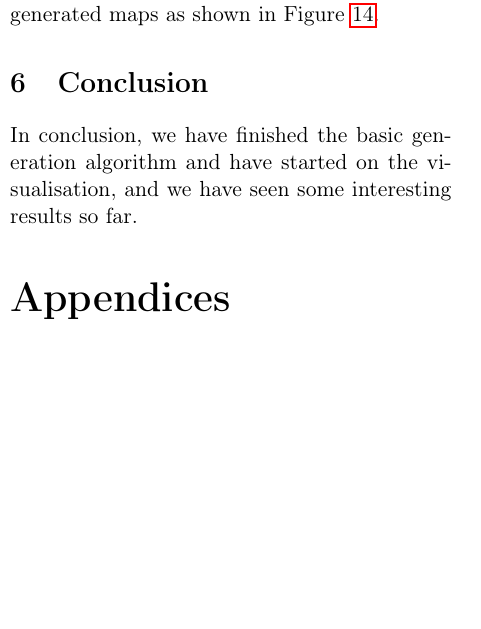
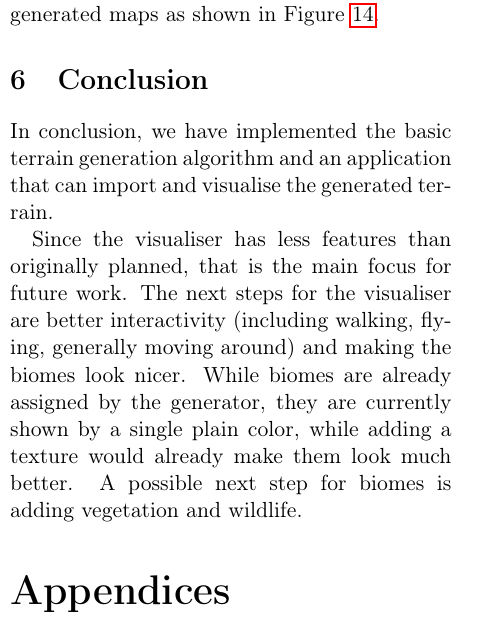
Before and after one commit to timvdalen/2IV06-report, a LaTeX paper (report.tex, which reads sections/conclusion.tex): part of one column of page 10 of 13, cut so that both start at the same text, the shorter picture padded with empty space. Compiled offline with pdfLaTeX.

Commit message:
Add conclusion

```diff
--- a/sections/conclusion.tex
+++ b/sections/conclusion.tex
@@ -1,3 +1,8 @@
 %conclusion and future work
 
-In conclusion, we have finished the basic generation algorithm and have started on the visualisation, and we have seen some interesting results so far.
+In conclusion, we have implemented the basic terrain generation algorithm and an application that can import and visualise the generated terrain.
+
+Since the visualiser has less features than originally planned, that is the main focus for future work.
+The next steps for the visualiser are better interactivity (including walking, flying, generally moving around) and making the biomes look nicer.
+While biomes are already assigned by the generator, they are currently shown by a single plain color, while adding a texture would already make them look much better.
+A possible next step for biomes is adding vegetation and wildlife.
```
